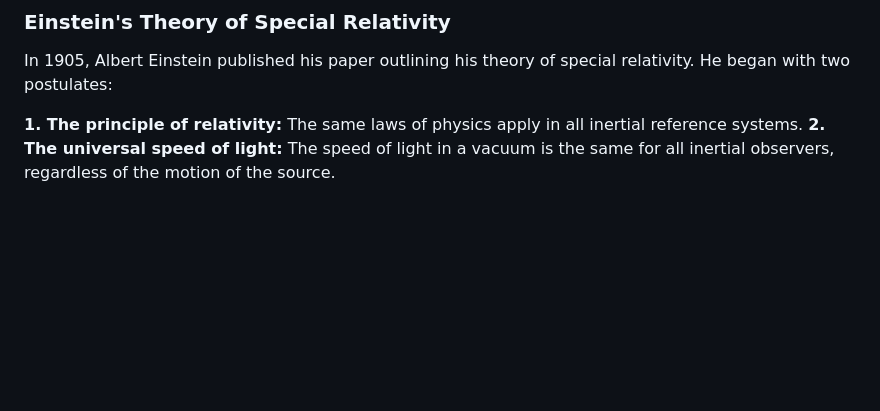
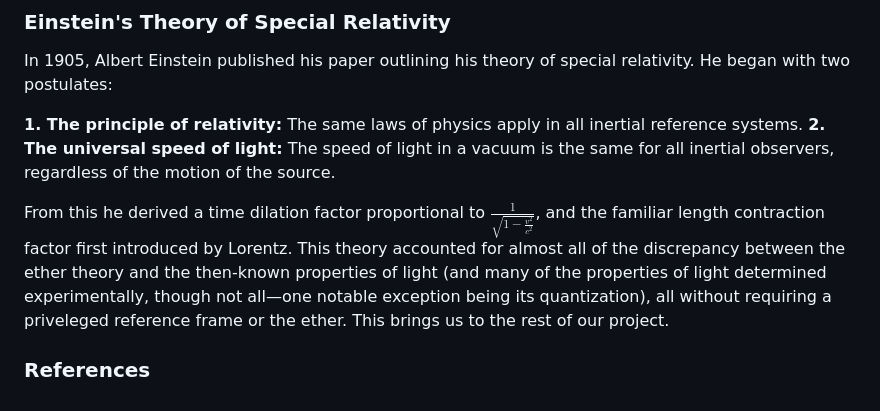
Before and after one commit to amalbumbia/Electrodynamics_and_Relativity, a Markdown page: MichelsonMorley/MichelsonMorleyExperiment.md, the part around the change. Rendered like a GitHub page; blank space fills up the shorter version.

```diff
--- a/MichelsonMorley/MichelsonMorleyExperiment.md
+++ b/MichelsonMorley/MichelsonMorleyExperiment.md
@@ -119,3 +119,7 @@ In 1905, Albert Einstein published his paper outlining his theory of special rel
 
 **1. The principle of relativity:** The same laws of physics apply in all inertial reference systems.
 **2. The universal speed of light:** The speed of light in a vacuum is the same for all inertial observers, regardless of the motion of the source.
+
+From this he derived a time dilation factor proportional to $\frac{1}{\sqrt{1-\frac{v^2}{c^2}}}$, and the familiar length contraction factor first introduced by Lorentz. This theory accounted for almost all of the discrepancy between the ether theory and the then-known properties of light (and many of the properties of light determined experimentally, though not all&mdash;one notable exception being its quantization), all without requiring a priveleged reference frame or the ether. This brings us to the rest of our project.
+
+### References
```
